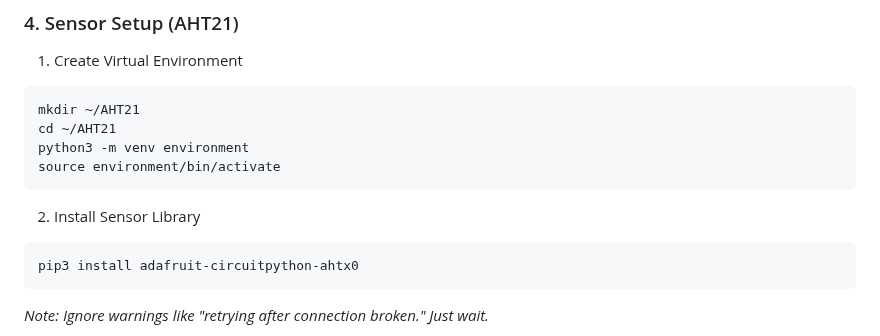
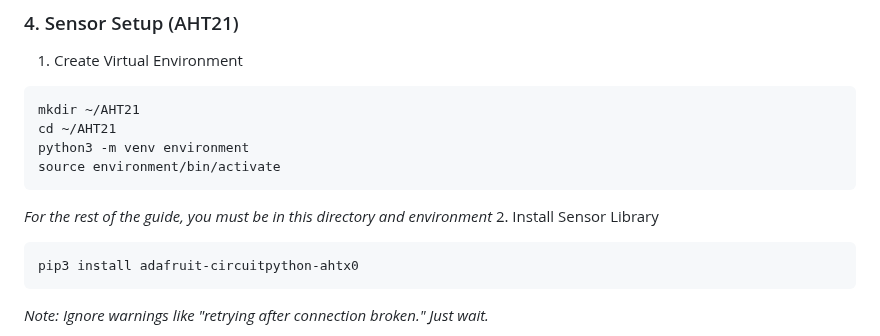
Before and after one commit to Nagacan/AHT21, a Markdown page: README.md, the part around the change. Rendered like a GitHub page.

````diff
--- a/README.md
+++ b/README.md
@@ -130,6 +130,7 @@ cd ~/AHT21
 python3 -m venv environment
 source environment/bin/activate
 ```
+*For the rest of the guide, you must be in this directory and environment*
 2. Install Sensor Library
 ```
 pip3 install adafruit-circuitpython-ahtx0
````
